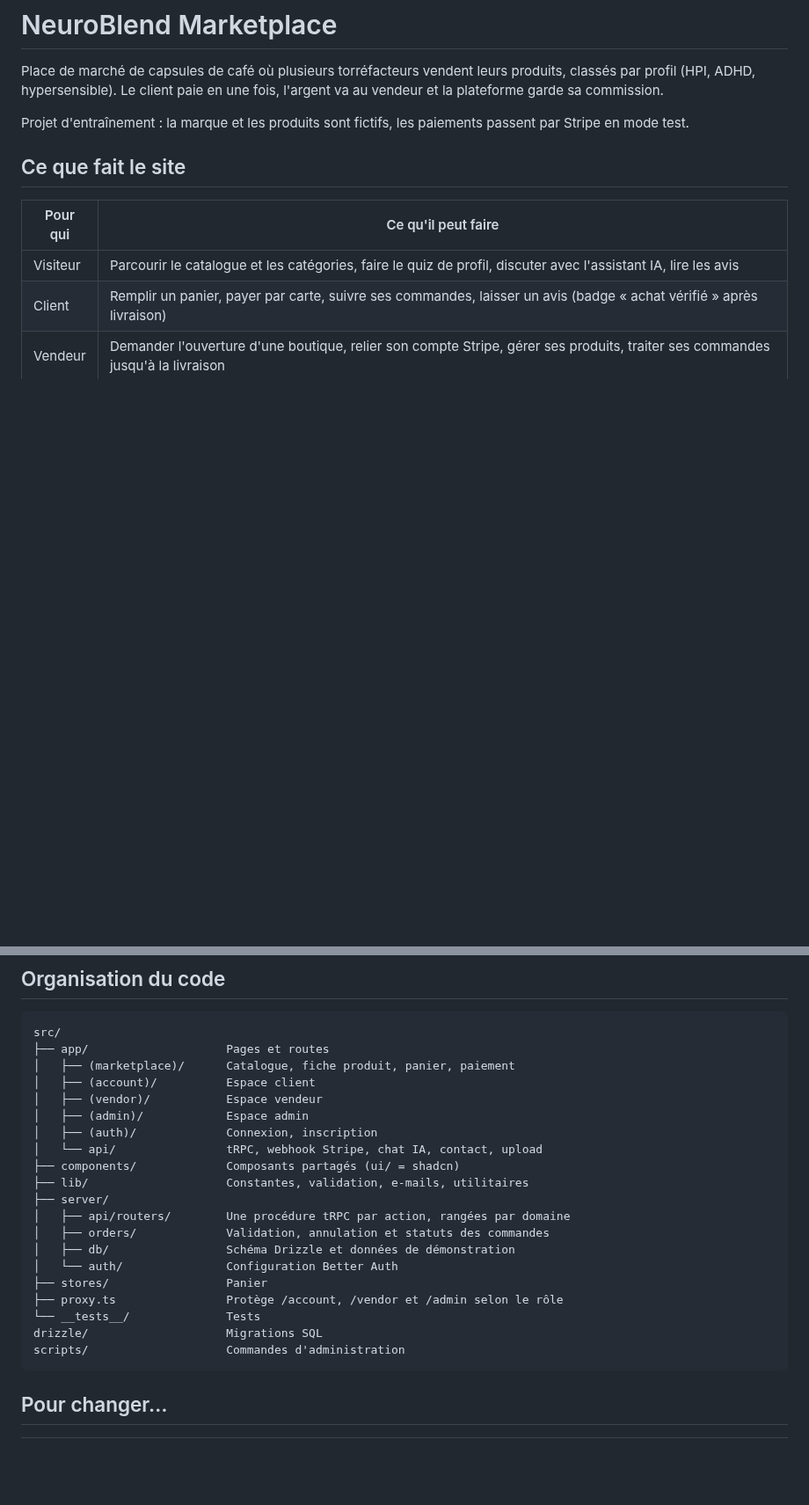
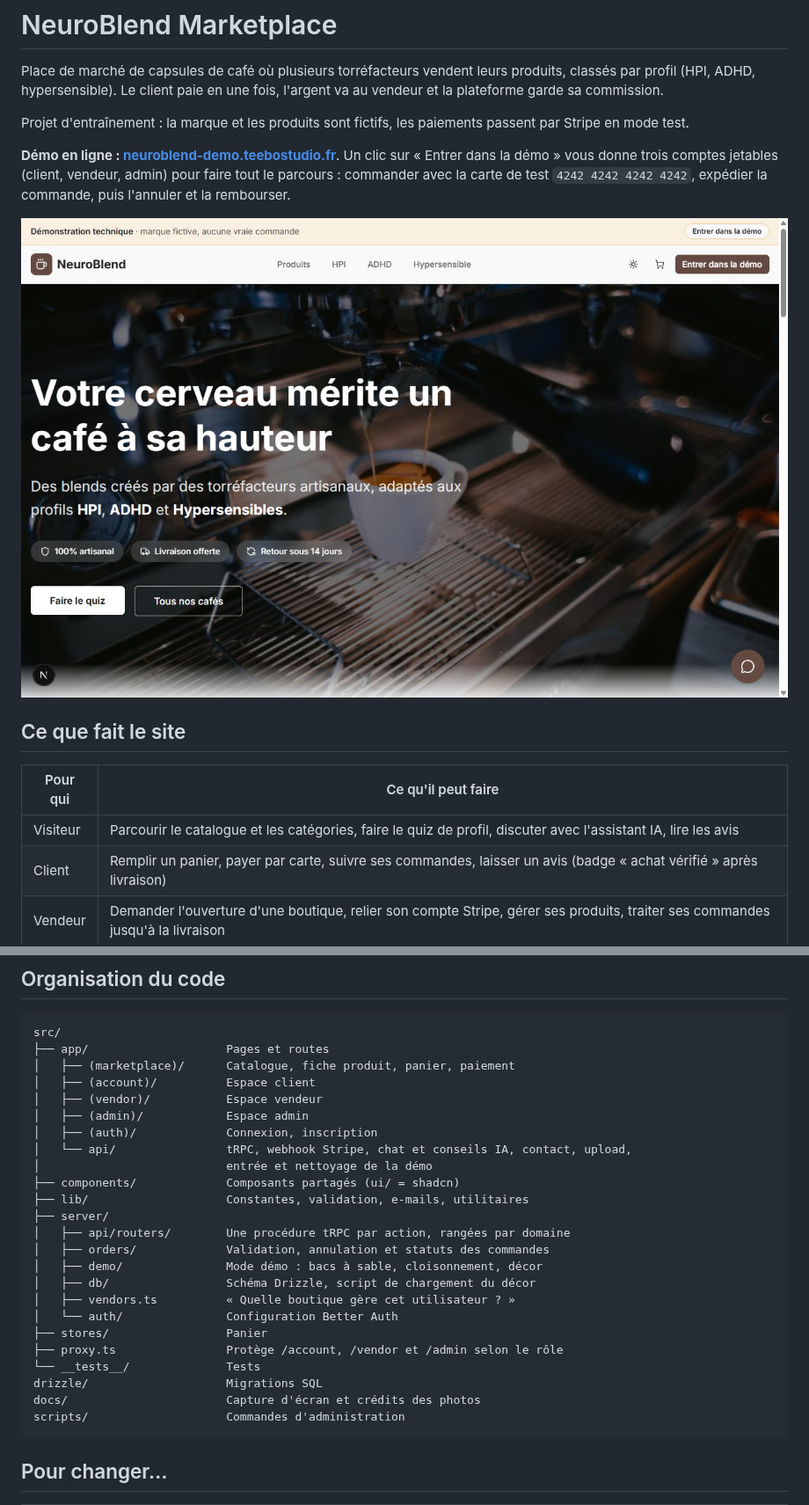
Before and after one commit to TeeBo8/NeuroBlend-Marketplace, a Markdown page: README.md, 2 parts joined by grey strips. Shown at 88% size. Drawn GitHub-style; pictures changed too: docs/apercu.jpg (added); blank space fills up the shorter version.

Commit message:
docs: capture d'écran, lien vers la démo et fonctionnement du mode démo

````diff
--- a/README.md
+++ b/README.md
@@ -3,6 +3,10 @@
 Place de marché de capsules de café où plusieurs torréfacteurs vendent leurs produits, classés par profil (HPI, ADHD, hypersensible). Le client paie en une fois, l'argent va au vendeur et la plateforme garde sa commission.
 
 Projet d'entraînement : la marque et les produits sont fictifs, les paiements passent par Stripe en mode test.
+
+**Démo en ligne : [neuroblend-demo.teebostudio.fr](https://neuroblend-demo.teebostudio.fr)**. Un clic sur « Entrer dans la démo » vous donne trois comptes jetables (client, vendeur, admin) pour faire tout le parcours : commander avec la carte de test `4242 4242 4242 4242`, expédier la commande, puis l'annuler et la rembourser.
+
+![Page d'accueil de NeuroBlend](docs/apercu.jpg)
 
 ## Ce que fait le site
 
@@ -40,18 +44,22 @@ src/
 │   ├── (vendor)/           Espace vendeur
 │   ├── (admin)/            Espace admin
 │   ├── (auth)/             Connexion, inscription
-│   └── api/                tRPC, webhook Stripe, chat IA, contact, upload
+│   └── api/                tRPC, webhook Stripe, chat et conseils IA, contact, upload,
+│                           entrée et nettoyage de la démo
 ├── components/             Composants partagés (ui/ = shadcn)
 ├── lib/                    Constantes, validation, e-mails, utilitaires
 ├── server/
 │   ├── api/routers/        Une procédure tRPC par action, rangées par domaine
 │   ├── orders/             Validation, annulation et statuts des commandes
-│   ├── db/                 Schéma Drizzle et données de démonstration
+│   ├── demo/               Mode démo : bacs à sable, cloisonnement, décor
+│   ├── db/                 Schéma Drizzle, script de chargement du décor
+│   ├── vendors.ts          « Quelle boutique gère cet utilisateur ? »
 │   └── auth/               Configuration Better Auth
 ├── stores/                 Panier
 ├── proxy.ts                Protège /account, /vendor et /admin selon le rôle
 └── __tests__/              Tests
 drizzle/                    Migrations SQL
+docs/                       Capture d'écran et crédits des photos
 scripts/                    Commandes d'administration
 ```
 
````
Also changed, not shown: other parts of README.md (+14 -0 lines).
